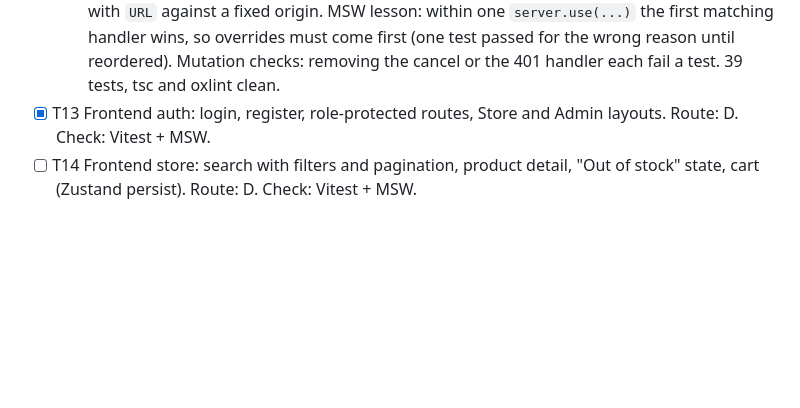
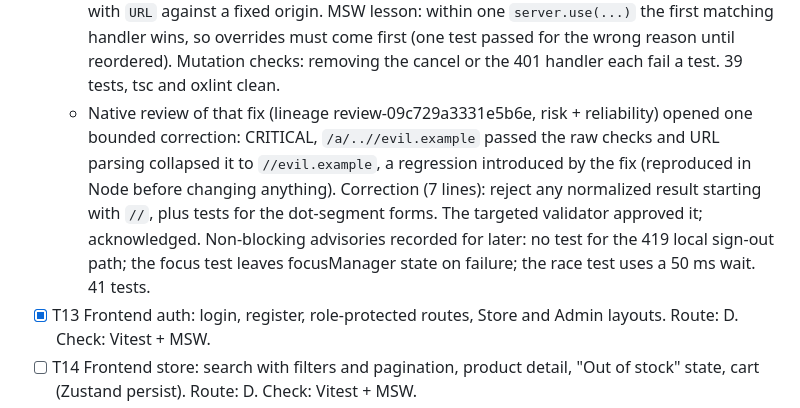
Before and after one commit to mrtheroi/loanProChallenge, a Markdown page: odd/tasks/loanpro-ecommerce.md, the part around the change. Rendered like a GitHub page; blank space fills up the shorter version.

Commit message:
docs(odd): record the bounded redirect correction

```diff
--- a/odd/tasks/loanpro-ecommerce.md
+++ b/odd/tasks/loanpro-ecommerce.md
@@ -225,6 +225,7 @@ Route: D = delegated writer (2+ non-trivial files); I = inline.
   - Not verified: the Docker image build with the new Node 26 stage (no builds without the user's go-ahead).
   - Evidence T13: `auth.test.tsx` (14) with MSW auth handlers: buyer login → `/` with the name in the header, admin login → `/admin`, safe redirect kept and `//evil.example` ignored, server 422 message shown, client validation blocks the request, register creates and signs in a buyer, server field errors mapped, guest → `/login?redirect=%2Fadmin`, buyer → "Access denied", admin sees the area, header login/register/logout and the admin link. Mutation checks: dropping the `//` redirect guard and the role check each fail a test. Live smoke through the Vite proxy against the dev container: csrf 204 → login 200 → me 200 (needed the container recreated with `localhost:5173` as a stateful domain). shadcn `add` re-introduced the `cn` package; replaced again. 22 tests, tsc and oxlint clean.
   - Review round on PR #9. The full slice exceeded the native lens budget (package-lock about 6,600 lines), so the T13 commit was reviewed alone (lineage review-b16ab186e916941c, risk + reliability, approved, acknowledged). Codex P2 plus three native warnings, one root cause: the cached session was never reconciled with the server (`staleTime: Infinity`, no 401 handling, a guest `/me` racing the login, a silent logout failure). Fix: a shared `createQueryClient` clears the user on any 401/419, `/me` refetches on every focus and after 60 s, login/register cancel the in-flight check before writing the user, and logout and session-check failures are visible (retry button). Native warning 2: `/\t/evil.example` passed the redirect filter; targets are now rejected on control characters or backslashes and parsed with `URL` against a fixed origin. MSW lesson: within one `server.use(...)` the first matching handler wins, so overrides must come first (one test passed for the wrong reason until reordered). Mutation checks: removing the cancel or the 401 handler each fail a test. 39 tests, tsc and oxlint clean.
+  - Native review of that fix (lineage review-09c729a3331e5b6e, risk + reliability) opened one bounded correction: CRITICAL, `/a/..//evil.example` passed the raw checks and URL parsing collapsed it to `//evil.example`, a regression introduced by the fix (reproduced in Node before changing anything). Correction (7 lines): reject any normalized result starting with `//`, plus tests for the dot-segment forms. The targeted validator approved it; acknowledged. Non-blocking advisories recorded for later: no test for the 419 local sign-out path; the focus test leaves focusManager state on failure; the race test uses a 50 ms wait. 41 tests.
 - [x] T13 Frontend auth: login, register, role-protected routes, Store and Admin layouts. Route: D. Check: Vitest + MSW.
 - [ ] T14 Frontend store: search with filters and pagination, product detail, "Out of stock" state, cart (Zustand persist). Route: D. Check: Vitest + MSW.
 - [ ] T15 Frontend checkout and My orders: card form, Idempotency-Key, success and error toasts. Route: D. Check: Vitest + MSW.
```
